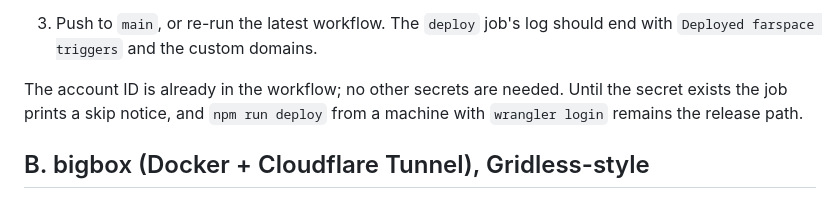
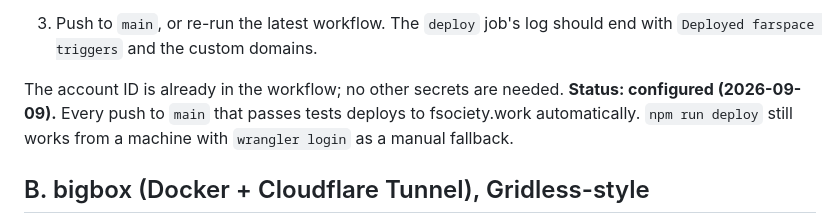
Before and after one commit to AES256Afro/FarSpace, a Markdown page: docs/DEPLOY.md, the part around the change. Drawn GitHub-style.

Commit message:
Docs: auto-deploy is configured; push to main is the release path
Co-Authored-By: Claude Fable 5 <noreply@anthropic.com>

```diff
--- a/docs/DEPLOY.md
+++ b/docs/DEPLOY.md
@@ -39,9 +39,10 @@ the repository secret `CLOUDFLARE_API_TOKEN` exists. One-time setup:
 3. Push to `main`, or re-run the latest workflow. The `deploy` job's log should
    end with `Deployed farspace triggers` and the custom domains.
 
-The account ID is already in the workflow; no other secrets are needed. Until
-the secret exists the job prints a skip notice, and `npm run deploy` from a
-machine with `wrangler login` remains the release path.
+The account ID is already in the workflow; no other secrets are needed.
+**Status: configured (2026-09-09).** Every push to `main` that passes tests
+deploys to fsociety.work automatically. `npm run deploy` still works from a
+machine with `wrangler login` as a manual fallback.
 
 ## B. bigbox (Docker + Cloudflare Tunnel), Gridless-style
 
```
Also changed, not shown: docs/ROADMAP.md (+2 -2 lines).
